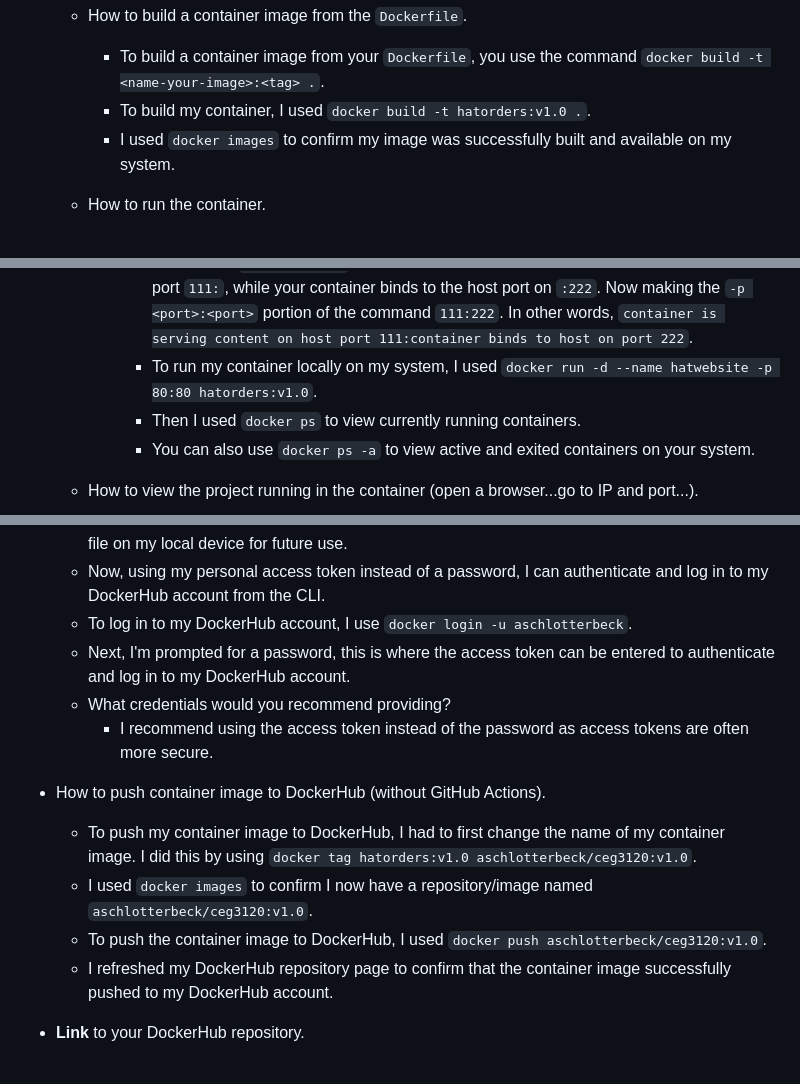
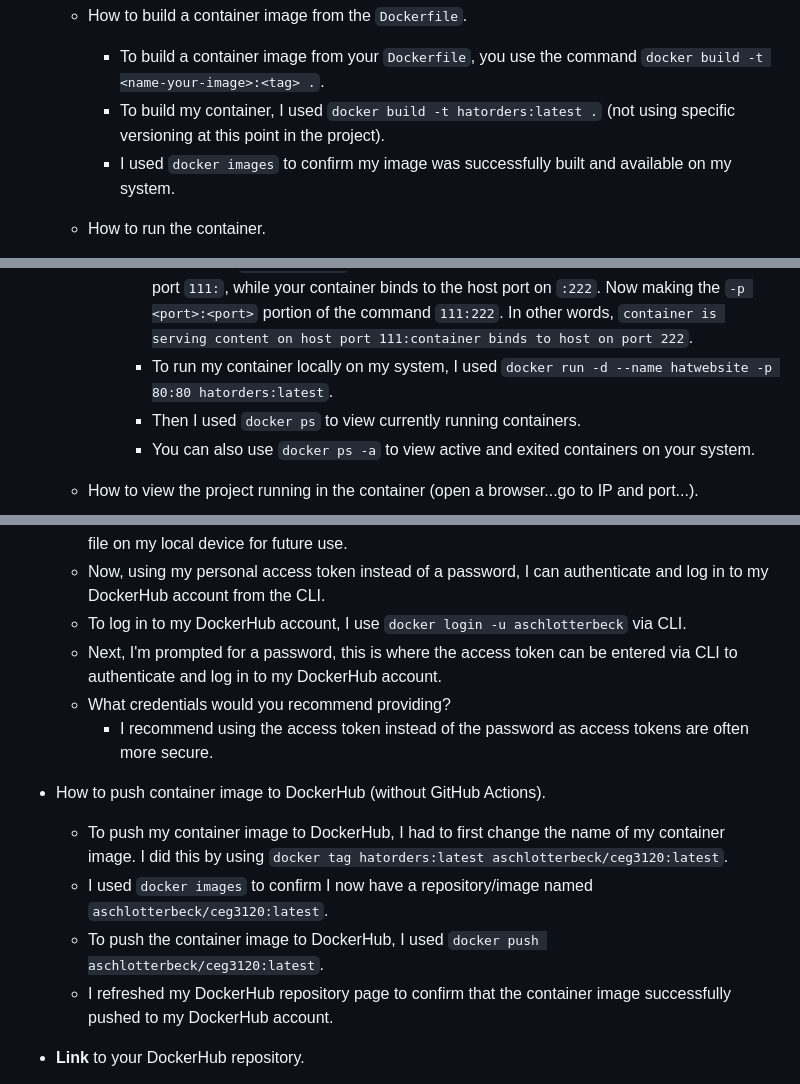
Before and after one commit to WSU-kduncan/s24cicd-aschlotterbeck, a Markdown page: README-CI.md, 3 parts joined by grey strips. GitHub-like rendering.

Commit message:
proof reading, editing, saving progress on project 4. need to complete "behavior of GH workflow" and "project overview" before submitting for the 5% EC

```diff
--- a/README-CI.md
+++ b/README-CI.md
@@ -24,7 +24,7 @@ Part 1 -> Dockerize It
 
 	- How to build a container image from the `Dockerfile`.
 		* To build a container image from your `Dockerfile`, you use the command `docker build -t <name-your-image>:<tag> .`.
-		* To build my container, I used `docker build -t hatorders:v1.0 .`.
+		* To build my container, I used `docker build -t hatorders:latest .` (not using specific versioning at this point in the project).
 		* I used `docker images` to confirm my image was successfully built and available on my system.
 
 	- How to run the container.
@@ -32,7 +32,7 @@ Part 1 -> Dockerize It
 			- Replace `<container-name>` with a useful container name of your choice.
 			- Replace `<image-name:tag>` with the specific image and version (tag) you want to use to run the container.
 			- Concerning `<port>:<port>`, as an example, your container is serving content on host port `111:`, while your container binds to the host port on `:222`. Now making the `-p <port>:<port>` portion of the command `111:222`. In other words, `container is serving content on host port 111:container binds to host on port 222`.
-			- To run my container locally on my system, I used `docker run -d --name hatwebsite -p 80:80 hatorders:v1.0`.
+			- To run my container locally on my system, I used `docker run -d --name hatwebsite -p 80:80 hatorders:latest`.
 			- Then I used `docker ps` to view currently running containers.
 			- You can also use `docker ps -a` to view active and exited containers on your system.
 
@@ -56,15 +56,15 @@ Part 2 -> GitHub Actions and DockerHub
 	- I generated a new access token for my account and named it `ceg3120accesstoken`.
 	- Since we can only view this access token once, I also copied and pasted the access token to a file on my local device for future use.
 	- Now, using my personal access token instead of a password, I can authenticate and log in to my DockerHub account from the CLI.
-	- To log in to my DockerHub account, I use `docker login -u aschlotterbeck`.
-	- Next, I'm prompted for a password, this is where the access token can be entered to authenticate and log in to my DockerHub account.
+	- To log in to my DockerHub account, I use `docker login -u aschlotterbeck` via CLI.
+	- Next, I'm prompted for a password, this is where the access token can be entered via CLI to authenticate and log in to my DockerHub account.
 	- What credentials would you recommend providing?
 		* I recommend using the access token instead of the password as access tokens are often more secure.
 
 * How to push container image to DockerHub (without GitHub Actions).
-	- To push my container image to DockerHub, I had to first change the name of my container image. I did this by using `docker tag hatorders:v1.0 aschlotterbeck/ceg3120:v1.0`.
-	- I used `docker images` to confirm I now have a repository/image named `aschlotterbeck/ceg3120:v1.0`.
-	- To push the container image to DockerHub, I used `docker push aschlotterbeck/ceg3120:v1.0`.
+	- To push my container image to DockerHub, I had to first change the name of my container image. I did this by using `docker tag hatorders:latest aschlotterbeck/ceg3120:latest`.
+	- I used `docker images` to confirm I now have a repository/image named `aschlotterbeck/ceg3120:latest`.
+	- To push the container image to DockerHub, I used `docker push aschlotterbeck/ceg3120:latest`.
 	- I refreshed my DockerHub repository page to confirm that the container image successfully pushed to my DockerHub account.
 
 * __Link__ to your DockerHub repository.
```
